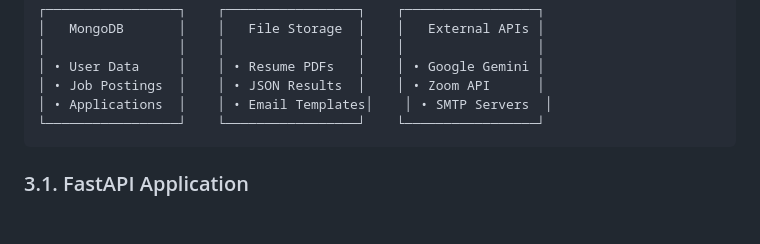
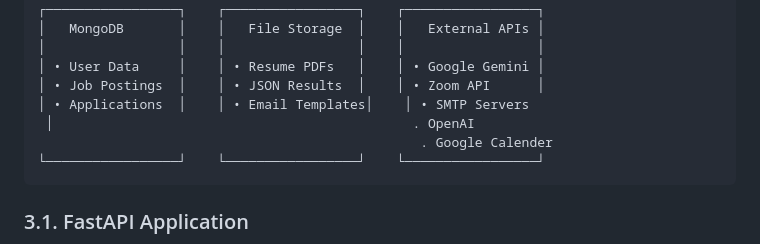
Before and after one commit to mianameer314/AI_RECRUITMENT_SYSTEM, a Markdown page: README.md, the part around the change. Drawn GitHub-style; blank space fills up the shorter version.

````diff
--- a/README.md
+++ b/README.md
@@ -74,7 +74,9 @@ The enhanced AI Recruitment System is built with a microservices-inspired archit
 │                 │    │                 │    │                 │
 │ • User Data     │    │ • Resume PDFs   │    │ • Google Gemini │
 │ • Job Postings  │    │ • JSON Results  │    │ • Zoom API      │
-│ • Applications  │    │ • Email Templates│    │ • SMTP Servers  │
+│ • Applications  │    │ • Email Templates│    │ • SMTP Servers
+ │                                              . OpenAI
+                                                 . Google Calender
 └─────────────────┘    └─────────────────┘    └─────────────────┘
 ```
 
````
